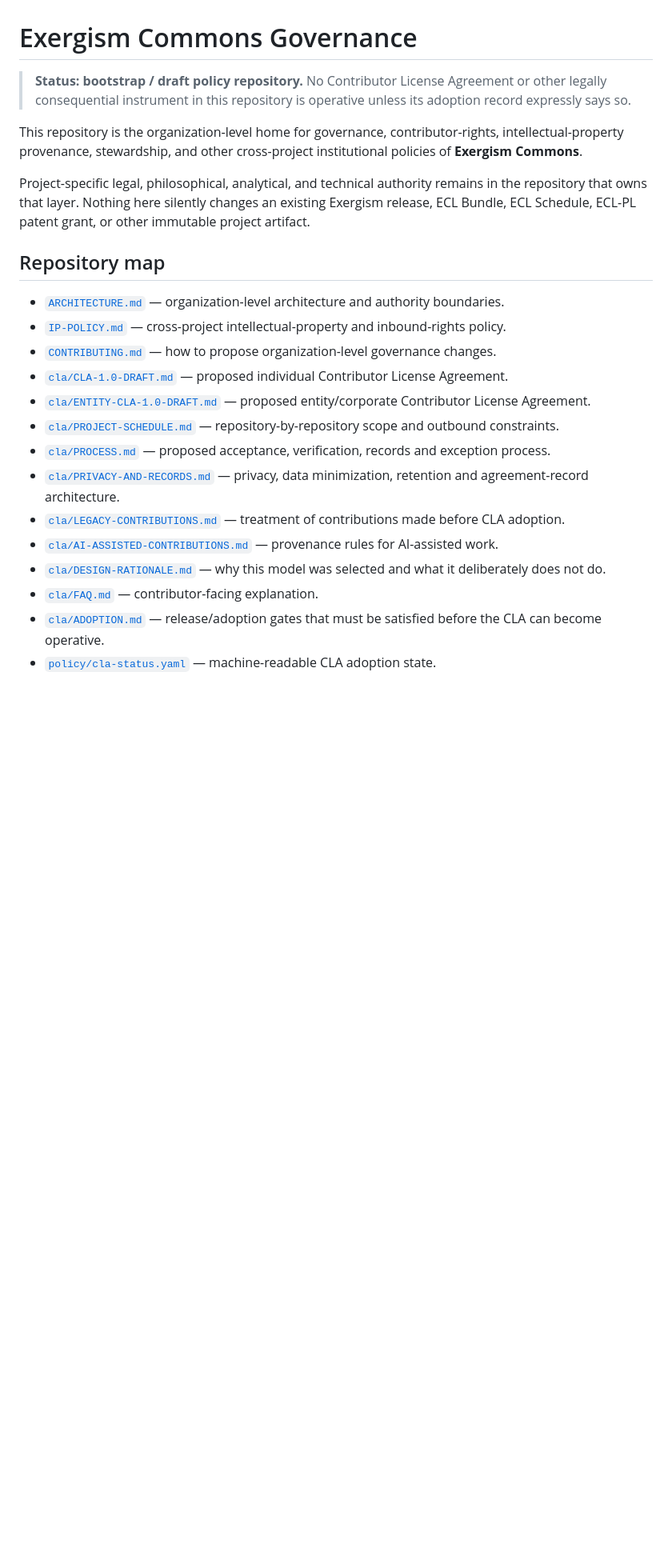
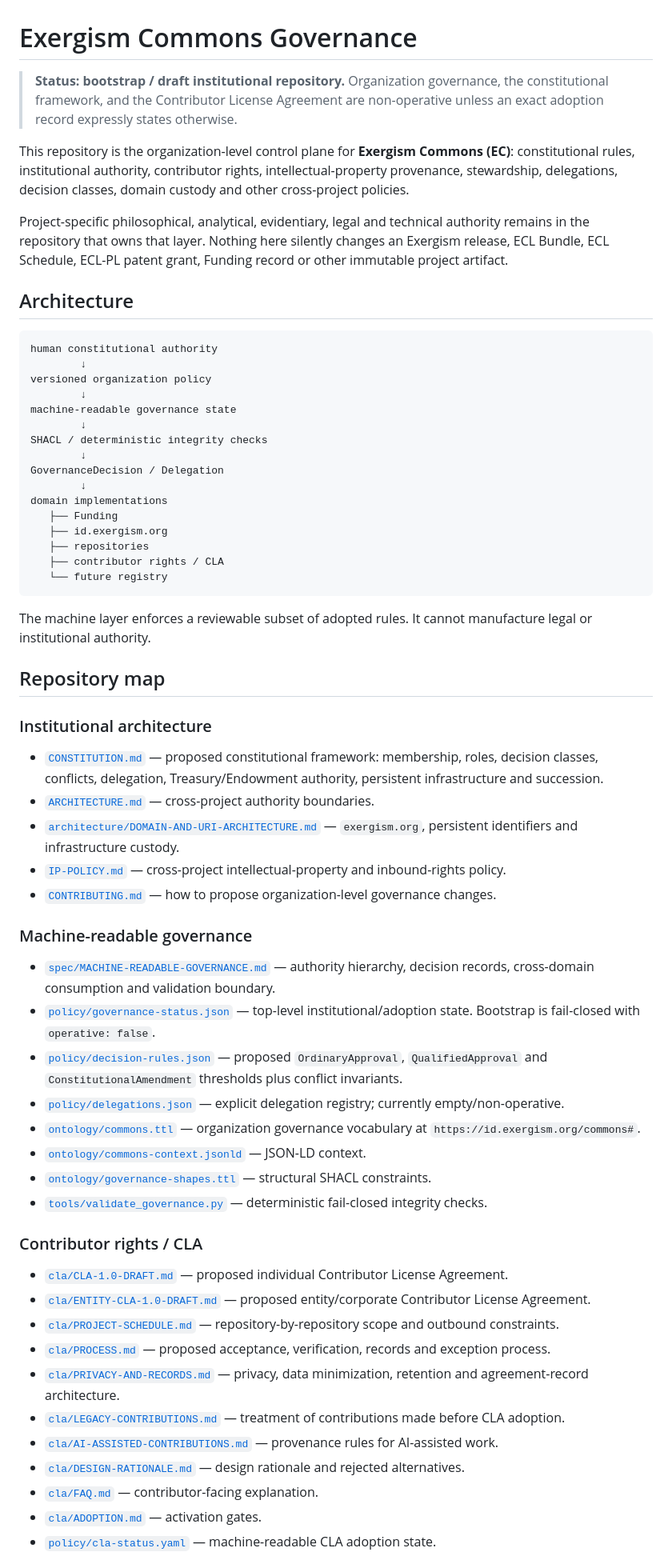
Before and after one commit to Exergism-Commons/governance, a Markdown page: README.md, the part around one of its changes. Shown at 80% size. Drawn GitHub-style; blank space fills up the shorter version.

````diff
--- a/README.md
+++ b/README.md
@@ -1,16 +1,57 @@
 # Exergism Commons Governance
 
-> **Status: bootstrap / draft policy repository.** No Contributor License Agreement or other legally consequential instrument in this repository is operative unless its adoption record expressly says so.
+> **Status: bootstrap / draft institutional repository.** Organization governance, the constitutional framework, and the Contributor License Agreement are non-operative unless an exact adoption record expressly states otherwise.
 
-This repository is the organization-level home for governance, contributor-rights, intellectual-property provenance, stewardship, and other cross-project institutional policies of **Exergism Commons**.
+This repository is the organization-level control plane for **Exergism Commons (EC)**: constitutional rules, institutional authority, contributor rights, intellectual-property provenance, stewardship, delegations, decision classes, domain custody and other cross-project policies.
 
-Project-specific legal, philosophical, analytical, and technical authority remains in the repository that owns that layer. Nothing here silently changes an existing Exergism release, ECL Bundle, ECL Schedule, ECL-PL patent grant, or other immutable project artifact.
+Project-specific philosophical, analytical, evidentiary, legal and technical authority remains in the repository that owns that layer. Nothing here silently changes an Exergism release, ECL Bundle, ECL Schedule, ECL-PL patent grant, Funding record or other immutable project artifact.
+
+## Architecture
+
+```text
+human constitutional authority
+        ↓
+versioned organization policy
+        ↓
+machine-readable governance state
+        ↓
+SHACL / deterministic integrity checks
+        ↓
+GovernanceDecision / Delegation
+        ↓
+domain implementations
+   ├── Funding
+   ├── id.exergism.org
+   ├── repositories
+   ├── contributor rights / CLA
+   └── future registry
+```
+
+The machine layer enforces a reviewable subset of adopted rules. It cannot manufacture legal or institutional authority.
 
 ## Repository map
 
-- [`ARCHITECTURE.md`](ARCHITECTURE.md) — organization-level architecture and authority boundaries.
+### Institutional architecture
+
+- [`CONSTITUTION.md`](CONSTITUTION.md) — proposed constitutional framework: membership, roles, decision classes, conflicts, delegation, Treasury/Endowment authority, persistent infrastructure and succession.
+- [`ARCHITECTURE.md`](ARCHITECTURE.md) — cross-project authority boundaries.
+- [`architecture/DOMAIN-AND-URI-ARCHITECTURE.md`](architecture/DOMAIN-AND-URI-ARCHITECTURE.md) — `exergism.org`, persistent identifiers and infrastructure custody.
 - [`IP-POLICY.md`](IP-POLICY.md) — cross-project intellectual-property and inbound-rights policy.
 - [`CONTRIBUTING.md`](CONTRIBUTING.md) — how to propose organization-level governance changes.
+
+### Machine-readable governance
+
+- [`spec/MACHINE-READABLE-GOVERNANCE.md`](spec/MACHINE-READABLE-GOVERNANCE.md) — authority hierarchy, decision records, cross-domain consumption and validation boundary.
+- [`policy/governance-status.json`](policy/governance-status.json) — top-level institutional/adoption state. Bootstrap is fail-closed with `operative: false`.
+- [`policy/decision-rules.json`](policy/decision-rules.json) — proposed `OrdinaryApproval`, `QualifiedApproval` and `ConstitutionalAmendment` thresholds plus conflict invariants.
+- [`policy/delegations.json`](policy/delegations.json) — explicit delegation registry; currently empty/non-operative.
+- [`ontology/commons.ttl`](ontology/commons.ttl) — organization governance vocabulary at `https://id.exergism.org/commons#`.
+- [`ontology/commons-context.jsonld`](ontology/commons-context.jsonld) — JSON-LD context.
+- [`ontology/governance-shapes.ttl`](ontology/governance-shapes.ttl) — structural SHACL constraints.
+- [`tools/validate_governance.py`](tools/validate_governance.py) — deterministic fail-closed integrity checks.
+
+### Contributor rights / CLA
+
 - [`cla/CLA-1.0-DRAFT.md`](cla/CLA-1.0-DRAFT.md) — proposed individual Contributor License Agreement.
 - [`cla/ENTITY-CLA-1.0-DRAFT.md`](cla/ENTITY-CLA-1.0-DRAFT.md) — proposed entity/corporate Contributor License Agreement.
 - [`cla/PROJECT-SCHEDULE.md`](cla/PROJECT-SCHEDULE.md) — repository-by-repository scope and outbound constraints.
@@ -18,7 +59,7 @@ Project-specific legal, philosophical, analytical, and technical authority remai
 - [`cla/PRIVACY-AND-RECORDS.md`](cla/PRIVACY-AND-RECORDS.md) — privacy, data minimization, retention and agreement-record architecture.
 - [`cla/LEGACY-CONTRIBUTIONS.md`](cla/LEGACY-CONTRIBUTIONS.md) — treatment of contributions made before CLA adoption.
 - [`cla/AI-ASSISTED-CONTRIBUTIONS.md`](cla/AI-ASSISTED-CONTRIBUTIONS.md) — provenance rules for AI-assisted work.
-- [`cla/DESIGN-RATIONALE.md`](cla/DESIGN-RATIONALE.md) — why this model was selected and what it deliberately does not do.
+- [`cla/DESIGN-RATIONALE.md`](cla/DESIGN-RATIONALE.md) — design rationale and rejected alternatives.
 - [`cla/FAQ.md`](cla/FAQ.md) — contributor-facing explanation.
-- [`cla/ADOPTION.md`](cla/ADOPTION.md) — release/adoption gates that must be satisfied before the CLA can become operative.
+- [`cla/ADOPTION.md`](cla/ADOPTION.md) — activation gates.
 - [`policy/cla-status.yaml`](policy/cla-status.yaml) — machine-readable CLA adoption state.
````
Also changed, not shown: other parts of README.md (+51 -16 lines).
